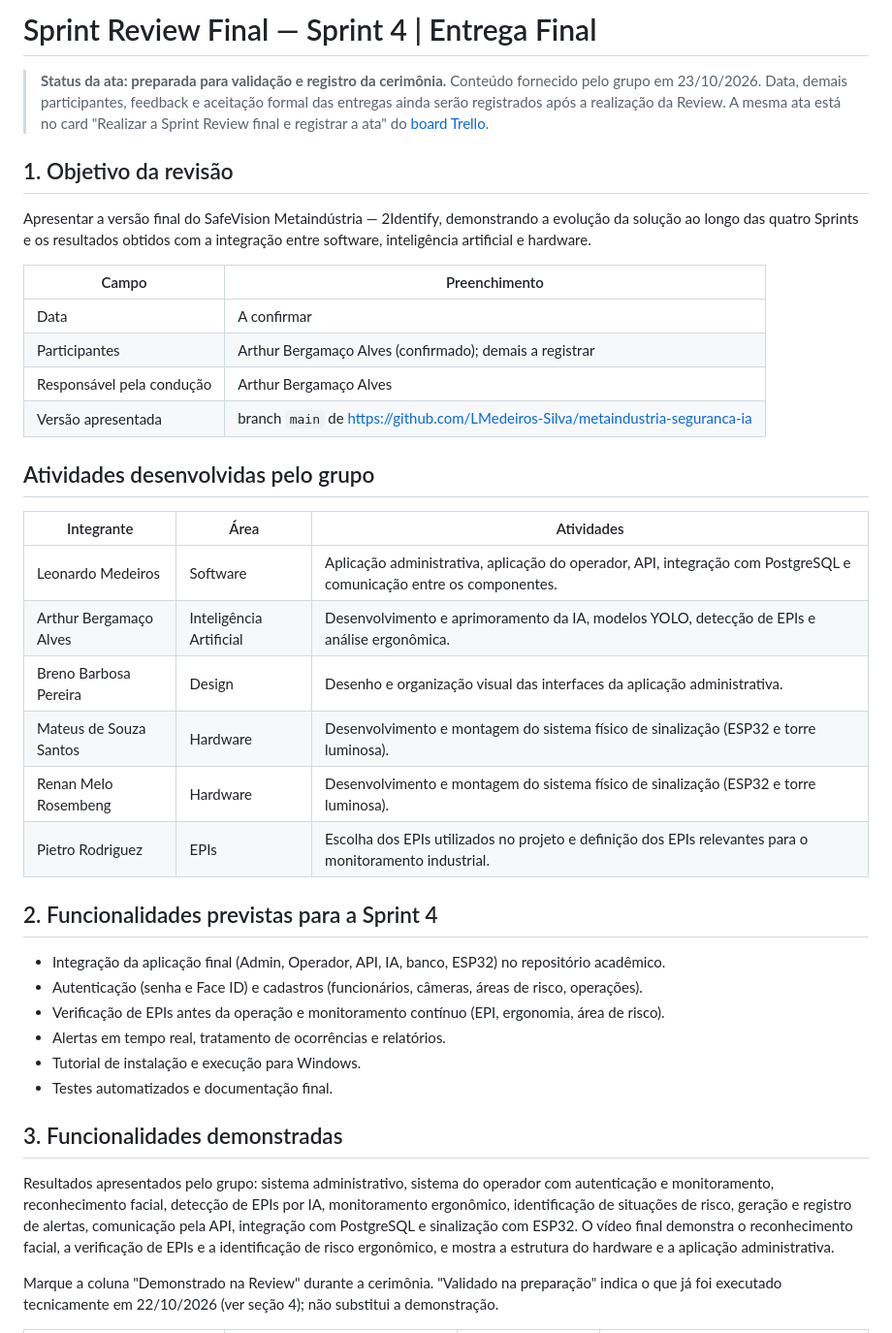
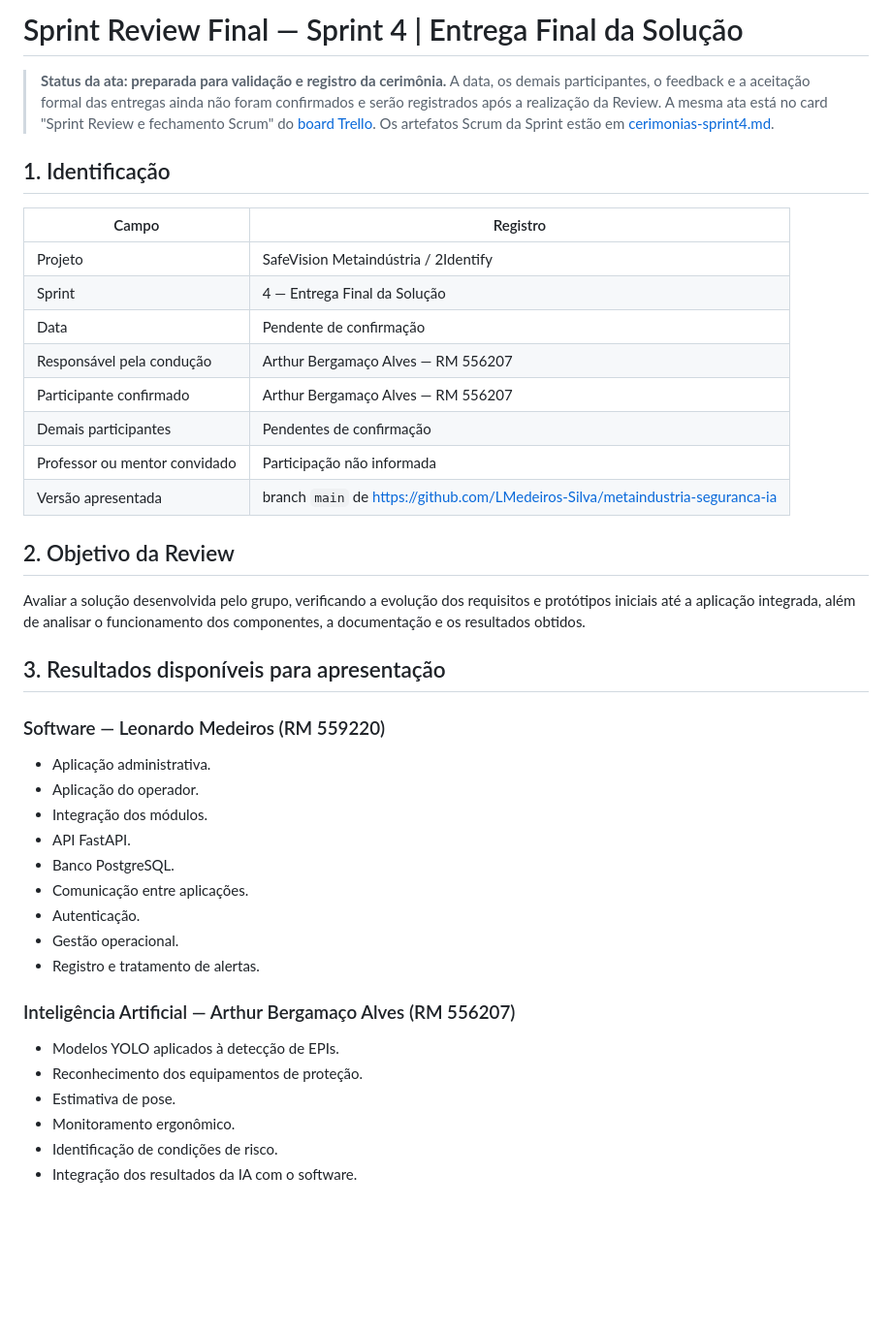
Before and after one commit to LMedeiros-Silva/metaindustria-seguranca-ia, a Markdown page: docs/review-final.md, the part around one of its changes. Shown at 97% size. GitHub-like rendering; blank space fills up the shorter version.

```diff
--- a/docs/review-final.md
+++ b/docs/review-final.md
@@ -1,52 +1,50 @@
-# Sprint Review Final — Sprint 4 | Entrega Final
+# Sprint Review Final — Sprint 4 | Entrega Final da Solução
 
-> **Status da ata: preparada para validação e registro da cerimônia.** Conteúdo fornecido pelo
-> grupo em 23/10/2026. Data, demais participantes, feedback e aceitação formal das entregas
-> ainda serão registrados após a realização da Review. A mesma ata está no card
-> "Realizar a Sprint Review final e registrar a ata" do [board Trello](https://trello.com/b/hlOQ2wC8).
+> **Status da ata: preparada para validação e registro da cerimônia.** A data, os demais
+> participantes, o feedback e a aceitação formal das entregas ainda não foram confirmados e serão
+> registrados após a realização da Review. A mesma ata está no card "Sprint Review e fechamento
+> Scrum" do [board Trello](https://trello.com/b/hlOQ2wC8). Os artefatos Scrum da Sprint estão em
+> [cerimonias-sprint4.md](cerimonias-sprint4.md).
 
-## 1. Objetivo da revisão
+## 1. Identificação
 
-Apresentar a versão final do SafeVision Metaindústria — 2Identify, demonstrando a evolução da
-solução ao longo das quatro Sprints e os resultados obtidos com a integração entre software,
-inteligência artificial e hardware.
-
-| Campo | Preenchimento |
+| Campo | Registro |
 |---|---|
-| Data | A confirmar |
-| Participantes | Arthur Bergamaço Alves (confirmado); demais a registrar |
-| Responsável pela condução | Arthur Bergamaço Alves |
+| Projeto | SafeVision Metaindústria / 2Identify |
+| Sprint | 4 — Entrega Final da Solução |
+| Data | Pendente de confirmação |
+| Responsável pela condução | Arthur Bergamaço Alves — RM 556207 |
+| Participante confirmado | Arthur Bergamaço Alves — RM 556207 |
+| Demais participantes | Pendentes de confirmação |
+| Professor ou mentor convidado | Participação não informada |
 | Versão apresentada | branch `main` de <https://github.com/LMedeiros-Silva/metaindustria-seguranca-ia> |
 
-## Atividades desenvolvidas pelo grupo
+## 2. Objetivo da Review
 
-| Integrante | Área | Atividades |
-|---|---|---|
-| Leonardo Medeiros | Software | Aplicação administrativa, aplicação do operador, API, integração com PostgreSQL e comunicação entre os componentes. |
-| Arthur Bergamaço Alves | Inteligência Artificial | Desenvolvimento e aprimoramento da IA, modelos YOLO, detecção de EPIs e análise ergonômica. |
-| Breno Barbosa Pereira | Design | Desenho e organização visual das interfaces da aplicação administrativa. |
-| Mateus de Souza Santos | Hardware | Desenvolvimento e montagem do sistema físico de sinalização (ESP32 e torre luminosa). |
-| Renan Melo Rosembeng | Hardware | Desenvolvimento e montagem do sistema físico de sinalização (ESP32 e torre luminosa). |
-| Pietro Rodriguez | EPIs | Escolha dos EPIs utilizados no projeto e definição dos EPIs relevantes para o monitoramento industrial. |
+Avaliar a solução desenvolvida pelo grupo, verificando a evolução dos requisitos e protótipos
+iniciais até a aplicação integrada, além de analisar o funcionamento dos componentes, a
+documentação e os resultados obtidos.
 
-## 2. Funcionalidades previstas para a Sprint 4
+## 3. Resultados disponíveis para apresentação
 
-- Integração da aplicação final (Admin, Operador, API, IA, banco, ESP32) no repositório acadêmico.
-- Autenticação (senha e Face ID) e cadastros (funcionários, câmeras, áreas de risco, operações).
-- Verificação de EPIs antes da operação e monitoramento contínuo (EPI, ergonomia, área de risco).
-- Alertas em tempo real, tratamento de ocorrências e relatórios.
-- Tutorial de instalação e execução para Windows.
-- Testes automatizados e documentação final.
+### Software — Leonardo Medeiros (RM 559220)
 
-## 3. Funcionalidades demonstradas
+- Aplicação administrativa.
+- Aplicação do operador.
+- Integração dos módulos.
+- API FastAPI.
+- Banco PostgreSQL.
+- Comunicação entre aplicações.
+- Autenticação.
+- Gestão operacional.
+- Registro e tratamento de alertas.
 
-Resultados apresentados pelo grupo: sistema administrativo, sistema do operador com autenticação e
-monitoramento, reconhecimento facial, detecção de EPIs por IA, monitoramento ergonômico,
-identificação de situações de risco, geração e registro de alertas, comunicação pela API,
-integração com PostgreSQL e sinalização com ESP32. O vídeo final demonstra o reconhecimento facial,
-a verificação de EPIs e a identificação de risco ergonômico, e mostra a estrutura do hardware e a
-aplicação administrativa.
+### Inteligência Artificial — Arthur Bergamaço Alves (RM 556207)
 
-Marque a coluna "Demonstrado na Review" durante a cerimônia. "Validado na preparação" indica o que já foi executado tecnicamente em
-22/10/2026 (ver seção 4); não substitui a demonstração.
+- Modelos YOLO aplicados à detecção de EPIs.
+- Reconhecimento dos equipamentos de proteção.
+- Estimativa de pose.
+- Monitoramento ergonômico.
+- Identificação de condições de risco.
+- Integração dos resultados da IA com o software.
 
```
Also changed, not shown: other parts of docs/review-final.md (+90 -70 lines), docs/cerimonias-sprint4.md (added, +149 -0 lines).
